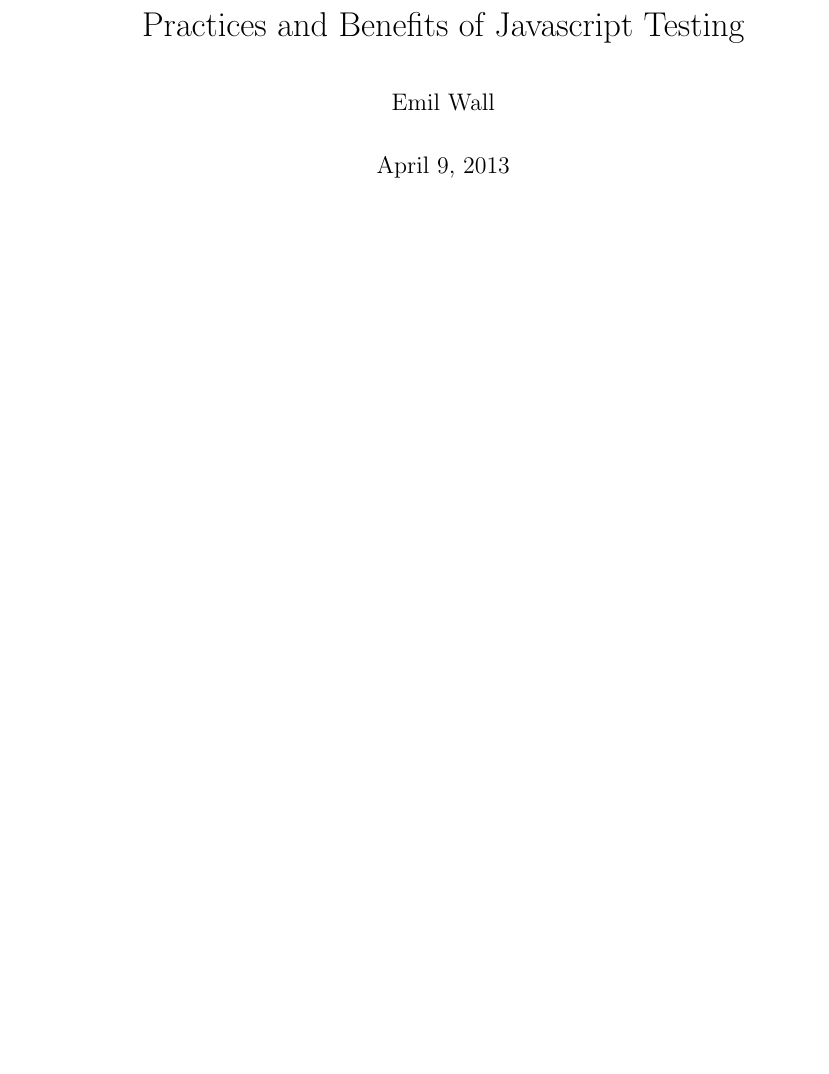
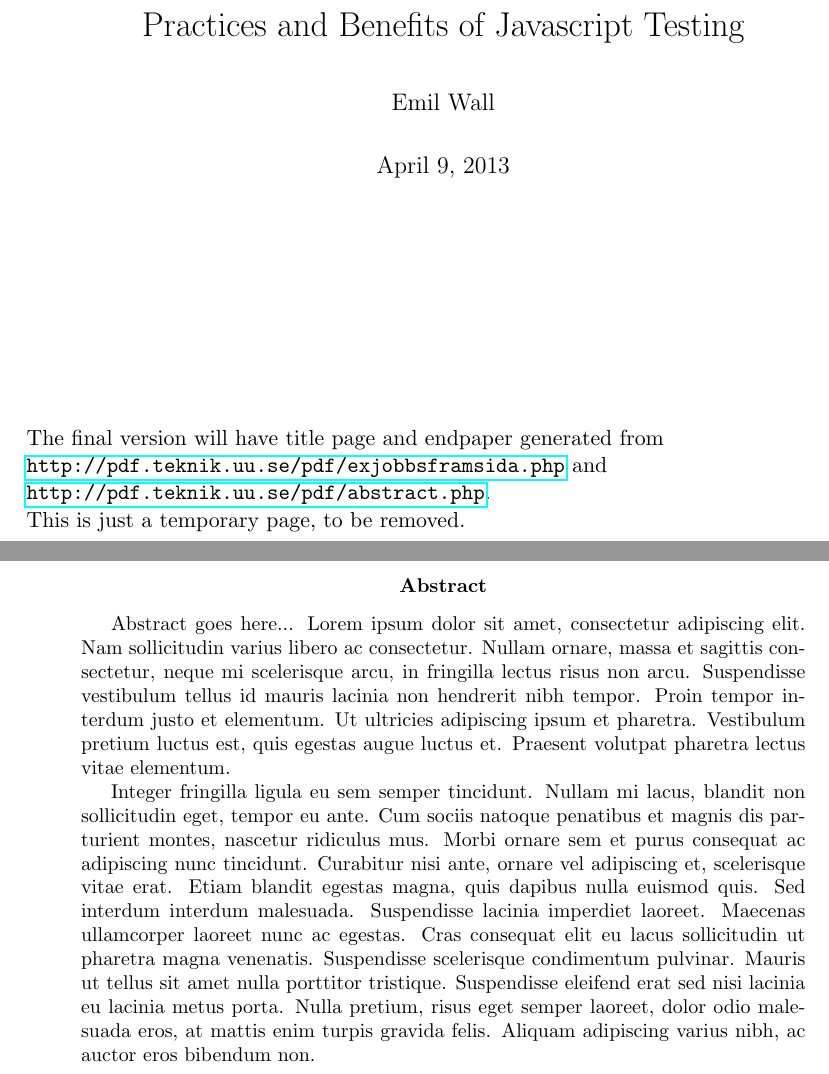
Before and after one commit to emilwall/exjobb, a LaTeX thesis (exjobb_thesis_emilwall.tex): part of the page before the commit and two parts of pages 1 and 2 of 2 after it, the two joined at a grey line, cut so that both start at the same text, the shorter picture padded with empty space. Compiled offline with pdfLaTeX.

Commit message:
Add title page explanation and abstract placeholder
The final version will not use LaTeX for this, but it's useful
to include it for now anyway to give a clearer picture of the
emerging end result.

```diff
--- a/exjobb_thesis_emilwall.tex
+++ b/exjobb_thesis_emilwall.tex
@@ -30,6 +30,20 @@
 \begin{document}
 \maketitle
 
+\vspace{100pt}
+The final version will have title page and endpaper generated from \\
+\url{http://pdf.teknik.uu.se/pdf/exjobbsframsida.php} and \\
+\url{http://pdf.teknik.uu.se/pdf/abstract.php}. \\
+This is just a temporary page, to be removed.
+
+\newpage
+\begin{abstract}
+Abstract goes here... Lorem ipsum dolor sit amet, consectetur adipiscing elit. Nam sollicitudin varius libero ac consectetur. Nullam ornare, massa et sagittis consectetur, neque mi scelerisque arcu, in fringilla lectus risus non arcu. Suspendisse vestibulum tellus id mauris lacinia non hendrerit nibh tempor. Proin tempor interdum justo et elementum. Ut ultricies adipiscing ipsum et pharetra. Vestibulum pretium luctus est, quis egestas augue luctus et. Praesent volutpat pharetra lectus vitae elementum.
+
+Integer fringilla ligula eu sem semper tincidunt. Nullam mi lacus, blandit non sollicitudin eget, tempor eu ante. Cum sociis natoque penatibus et magnis dis parturient montes, nascetur ridiculus mus. Morbi ornare sem et purus consequat ac adipiscing nunc tincidunt. Curabitur nisi ante, ornare vel adipiscing et, scelerisque vitae erat. Etiam blandit egestas magna, quis dapibus nulla euismod quis. Sed interdum interdum malesuada. Suspendisse lacinia imperdiet laoreet. Maecenas ullamcorper laoreet nunc ac egestas. Cras consequat elit eu lacus sollicitudin ut pharetra magna venenatis. Suspendisse scelerisque condimentum pulvinar. Mauris ut tellus sit amet nulla porttitor tristique. Suspendisse eleifend erat sed nisi lacinia eu lacinia metus porta. Nulla pretium, risus eget semper laoreet, dolor odio malesuada eros, at mattis enim turpis gravida felis. Aliquam adipiscing varius nibh, ac auctor eros bibendum non.
+\end{abstract}
+
+\newpage
 \begin{comment}
 
 \section{Bakgrund}
```
